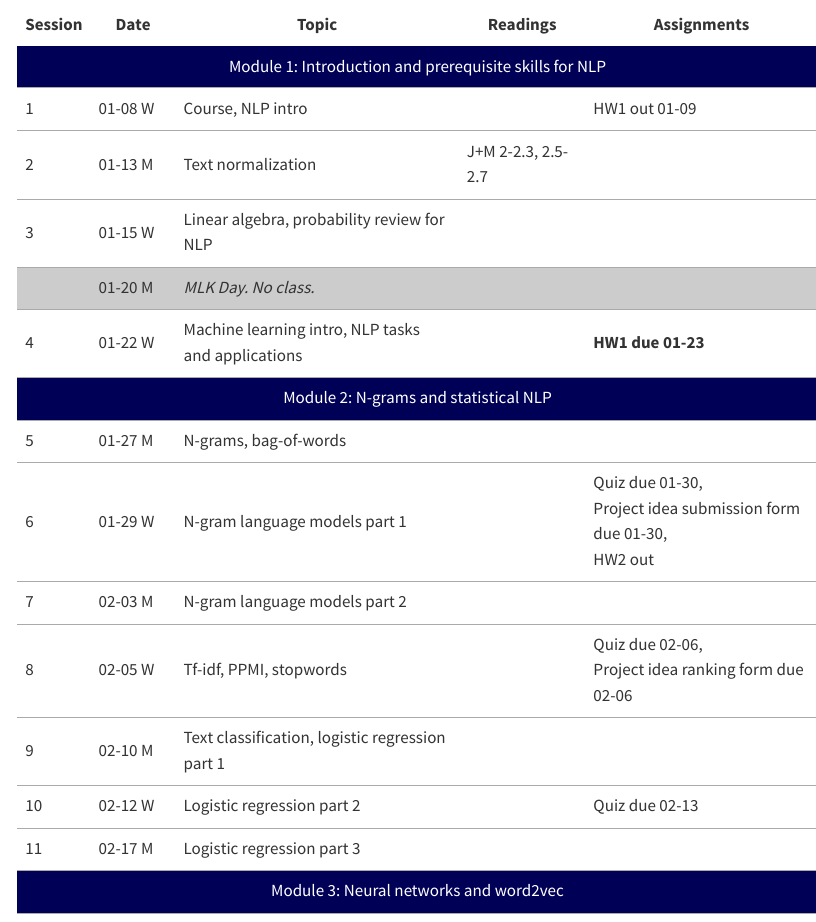
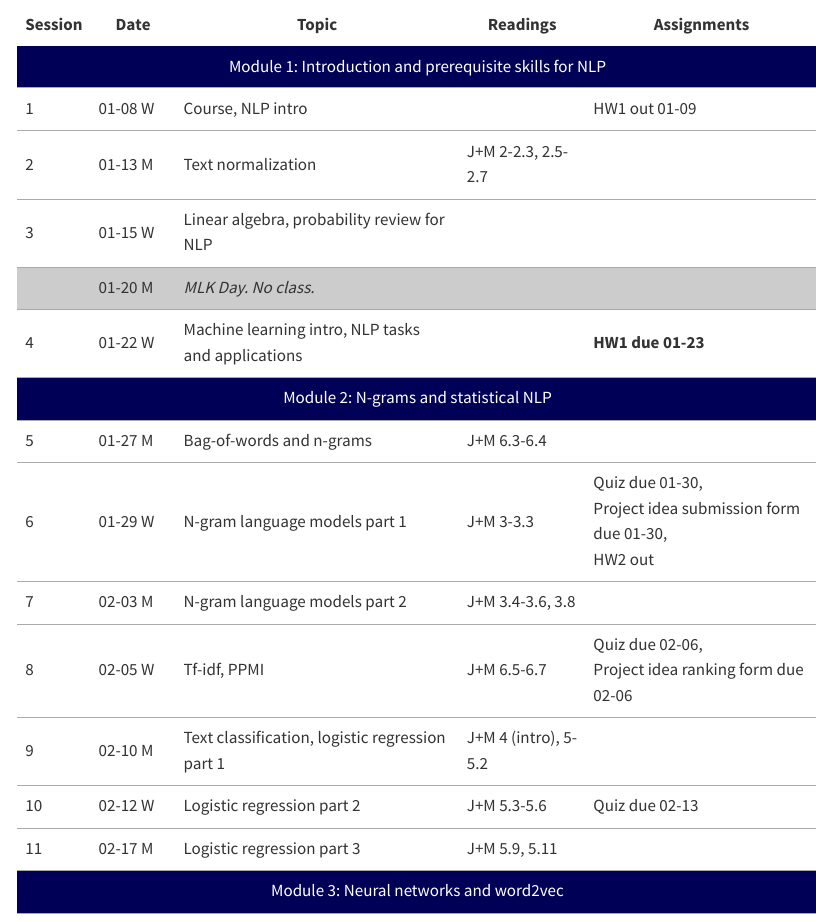
Before and after one commit to michaelmilleryoder/cs1671_spring2025, a Quarto document (index.qmd): the page in a window 1100 px wide, from 950 px down. Rendered offline with R 4.5, knitr and Pandoc in place of Quarto, with nearby package versions; menus at the side of the page are left out.

Commit message:
some readings

```diff
--- a/index.qmd
+++ b/index.qmd
@@ -83,50 +83,50 @@ Spring 2025
         <tr>
             <td>5</td>
             <td>01-27 M</td>
-            <td>N-grams, bag-of-words</td>
-            <td></td>
+            <td>Bag-of-words and n-grams</td>
+            <td>J+M 6.3-6.4</td>
             <td></td>
         </tr>
         <tr>
             <td>6</td>
             <td>01-29 W</td>
             <td>N-gram language models part 1</td>
-            <td></td>
+            <td>J+M 3-3.3</td>
             <td>Quiz due 01-30,<br/> Project idea submission form due 01-30,<br/>HW2 out</td>
         </tr>
         <tr>
             <td>7</td>
             <td>02-03 M</td>
             <td>N-gram language models part 2</td>
-            <td></td>
+            <td>J+M 3.4-3.6, 3.8</td>
             <td></td>
         </tr>
         <tr>
             <td>8</td>
             <td>02-05 W</td>
-            <td>Tf-idf, PPMI, stopwords</td>
-            <td></td>
+            <td>Tf-idf, PPMI</td>
+            <td>J+M 6.5-6.7</td>
             <td>Quiz due 02-06,<br/> Project idea ranking form due 02-06</td>
         </tr>
         <tr>
             <td>9</td>
             <td>02-10 M</td>
             <td>Text classification, logistic regression part 1</td>
-            <td></td>
+            <td>J+M 4 (intro), 5-5.2</td>
             <td></td>
         </tr>
         <tr>
             <td>10</td>
             <td>02-12 W</td>
             <td>Logistic regression part 2</td>
-            <td></td>
+            <td>J+M 5.3-5.6</td>
             <td>Quiz due 02-13</td>
         </tr>
         <tr>
             <td>11</td>
             <td>02-17 M</td>
             <td>Logistic regression part 3</td>
-            <td></td>
+            <td>J+M 5.9, 5.11</td>
             <td></td>
         </tr>
         <tr>
```
Also changed, not shown: index.qmd (4 more changed lines), 2 other files.
